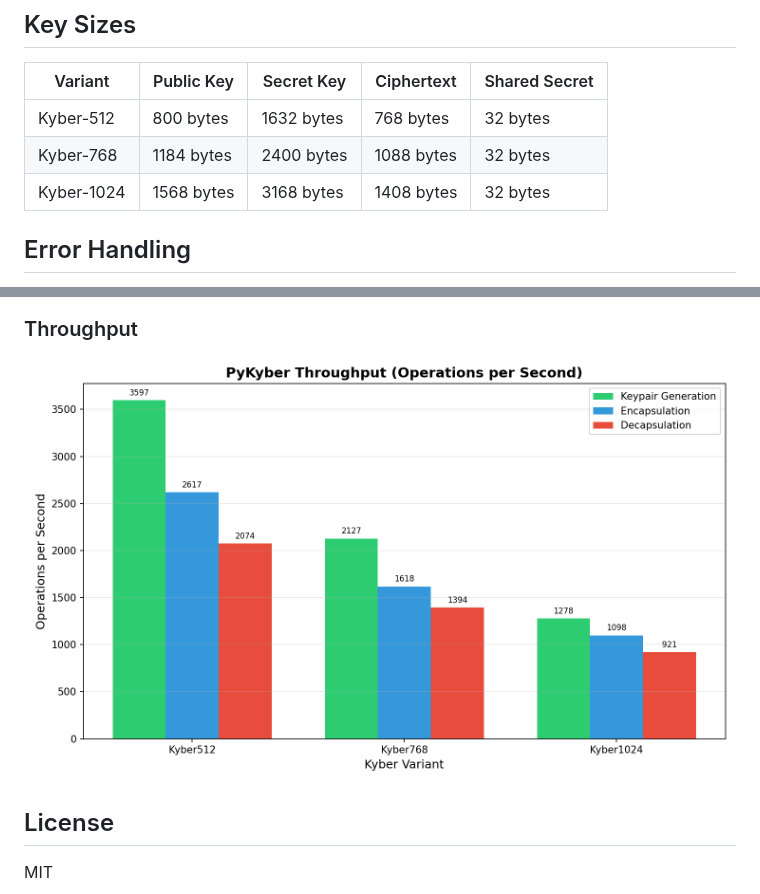
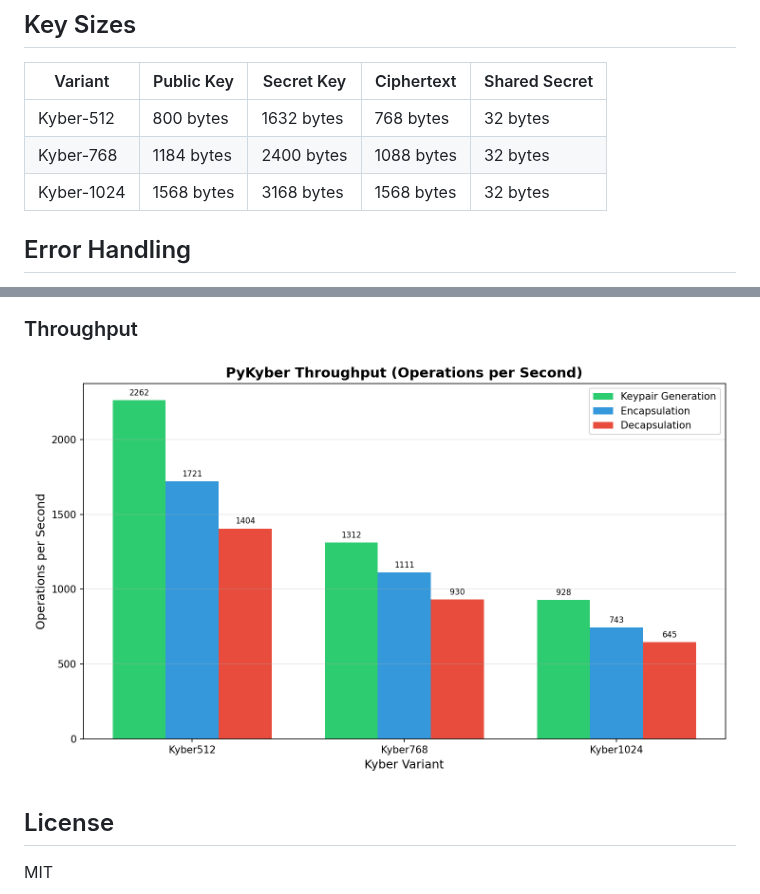
Before and after one commit to Zikithezikit/pykyber, a Markdown page: README.md, 2 parts joined by grey strips. GitHub-like rendering; pictures changed too: performance-tests/throughput.png.

```diff
--- a/README.md
+++ b/README.md
@@ -85,7 +85,7 @@ keypair = pykyber.Kyber768.from_keys(public_key, secret_key)
 |-----------|------------|------------|------------|---------------|
 | Kyber-512 | 800 bytes  | 1632 bytes | 768 bytes  | 32 bytes      |
 | Kyber-768 | 1184 bytes | 2400 bytes | 1088 bytes | 32 bytes      |
-| Kyber-1024| 1568 bytes | 3168 bytes | 1408 bytes | 32 bytes      |
+| Kyber-1024| 1568 bytes | 3168 bytes | 1568 bytes | 32 bytes      |
 
 
 ## Error Handling
```
Also changed, not shown: other parts of README.md (+3 -3 lines), performance-tests/operation_breakdown.png, performance-tests/performance_comparison.png, performance-tests/scalability.png, 5 other files.
